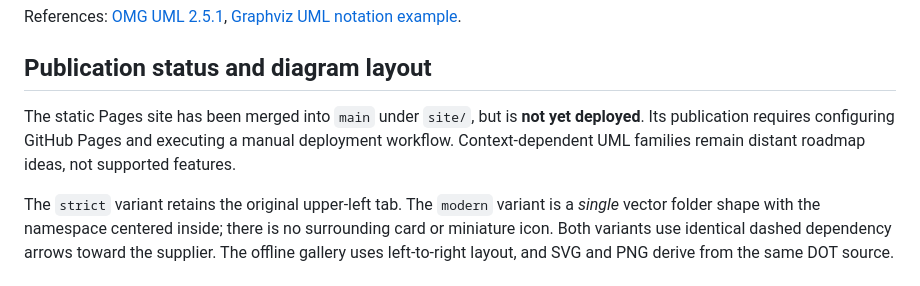
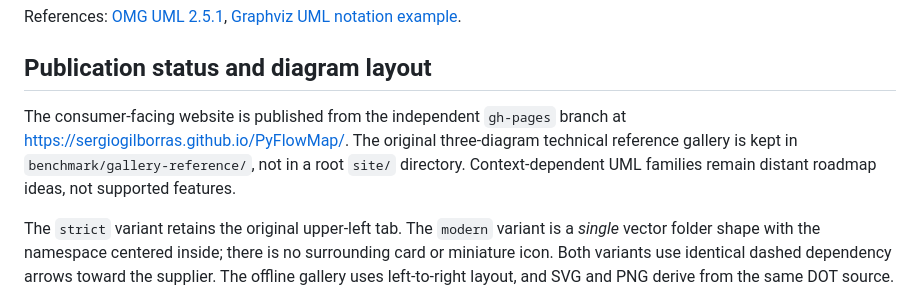
Before and after one commit to SergioGilBorras/PyFlowMap, a Markdown page: docs/uml-packages.md, the part around the change. Drawn GitHub-style.

Commit message:
docs: align product documentation with current public repo and Pages status

```diff
--- a/docs/uml-packages.md
+++ b/docs/uml-packages.md
@@ -46,9 +46,7 @@ References: [OMG UML 2.5.1](https://www.omg.org/spec/UML/2.5.1/),
 
 ## Publication status and diagram layout
 
-The static Pages site has been merged into `main` under `site/`, but is
-**not yet deployed**. Its publication requires configuring GitHub Pages
-and executing a manual deployment workflow. Context-dependent UML families
+The consumer-facing website is published from the independent `gh-pages` branch at https://sergiogilborras.github.io/PyFlowMap/. The original three-diagram technical reference gallery is kept in `benchmark/gallery-reference/`, not in a root `site/` directory. Context-dependent UML families
 remain distant roadmap ideas, not supported features.
 
 The `strict` variant retains the original upper-left tab. The `modern`
```
